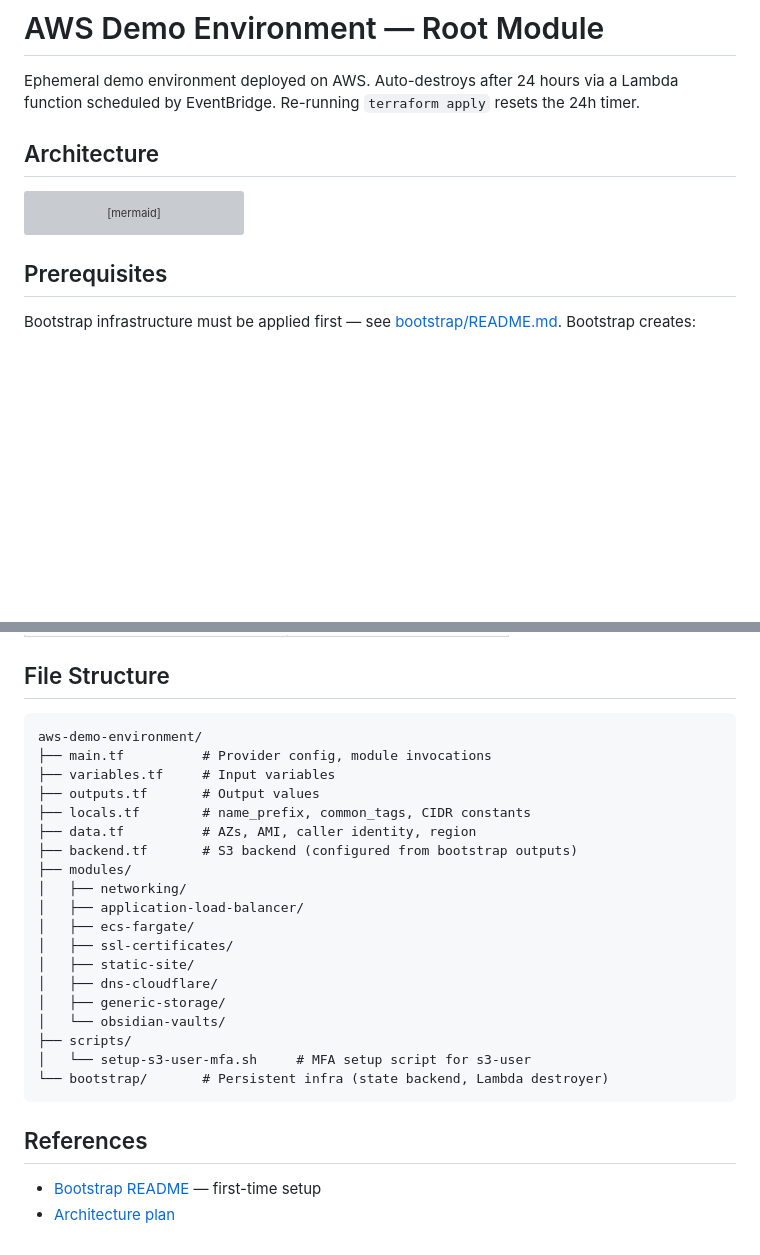
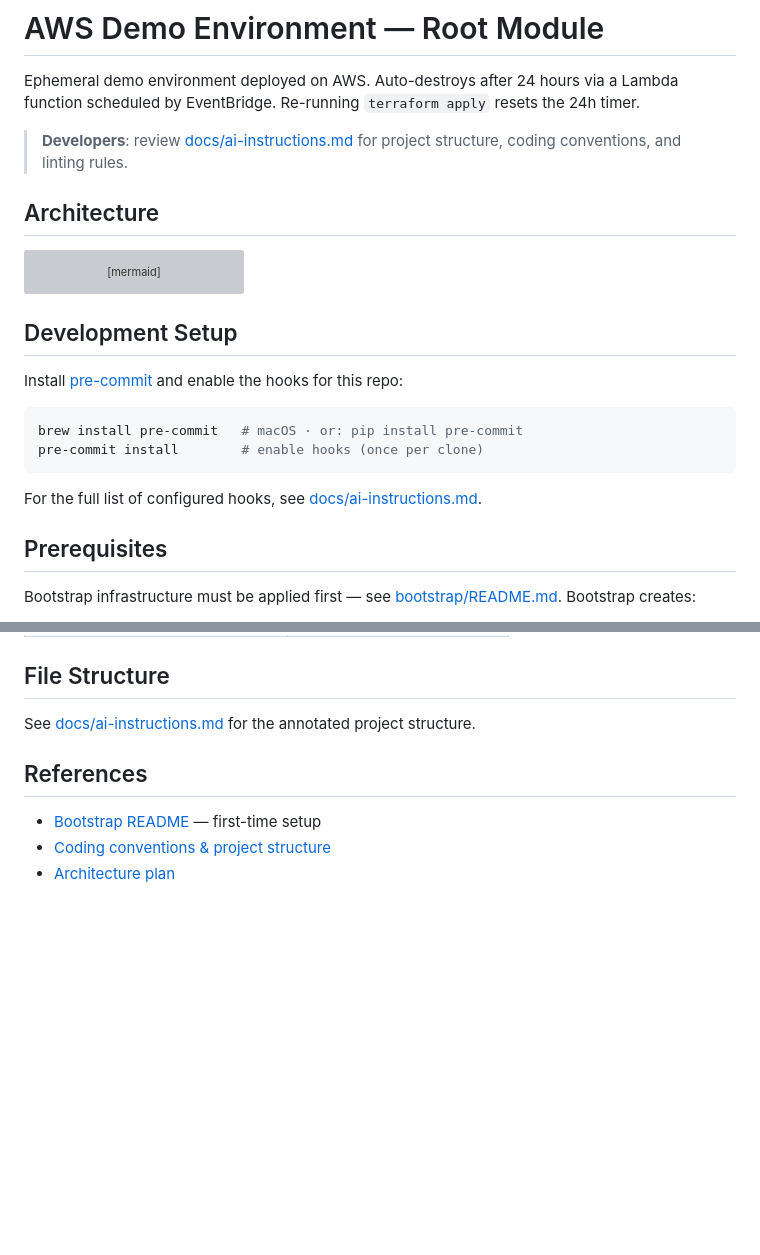
Before and after one commit to turboBasic/aws-demo-environment, a Markdown page: README.md, 2 parts joined by grey strips. GitHub-like rendering; blank space fills up the shorter version; grey boxes are pictures that could not be loaded.

Commit message:
docs: update README and ai-instructions for pre-commit setup and guidelines

````diff
--- a/README.md
+++ b/README.md
@@ -1,6 +1,8 @@
 # AWS Demo Environment — Root Module
 
 Ephemeral demo environment deployed on AWS. Auto-destroys after 24 hours via a Lambda function scheduled by EventBridge. Re-running `terraform apply` resets the 24h timer.
+
+> **Developers**: review [docs/ai-instructions.md](docs/ai-instructions.md) for project structure, coding conventions, and linting rules.
 
 ## Architecture
 
@@ -57,6 +59,17 @@ flowchart TD
     ALBnodeA  -->|HTTP| ECS
 
 ```
+
+## Development Setup
+
+Install [pre-commit](https://pre-commit.com) and enable the hooks for this repo:
+
+```bash
+brew install pre-commit   # macOS · or: pip install pre-commit
+pre-commit install        # enable hooks (once per clone)
+```
+
+For the full list of configured hooks, see [docs/ai-instructions.md](docs/ai-instructions.md#pre-commit).
 
 ## Prerequisites
 
@@ -202,29 +215,10 @@ Configure the Remotely Save plugin with:
 
 ## File Structure
 
-```text
-aws-demo-environment/
-├── main.tf          # Provider config, module invocations
-├── variables.tf     # Input variables
-├── outputs.tf       # Output values
-├── locals.tf        # name_prefix, common_tags, CIDR constants
-├── data.tf          # AZs, AMI, caller identity, region
-├── backend.tf       # S3 backend (configured from bootstrap outputs)
-├── modules/
-│   ├── networking/
-│   ├── application-load-balancer/
-│   ├── ecs-fargate/
-│   ├── ssl-certificates/
-│   ├── static-site/
-│   ├── dns-cloudflare/
-│   ├── generic-storage/
-│   └── obsidian-vaults/
-├── scripts/
-│   └── setup-s3-user-mfa.sh     # MFA setup script for s3-user
-└── bootstrap/       # Persistent infra (state backend, Lambda destroyer)
-```
+See [docs/ai-instructions.md](docs/ai-instructions.md#project-structure) for the annotated project structure.
 
 ## References
 
 - [Bootstrap README](bootstrap/README.md) — first-time setup
+- [Coding conventions & project structure](docs/ai-instructions.md)
 - [Architecture plan](.claude/plans/04-00-aws-demo-environment-architecture.md)
````
Also changed, not shown: docs/ai-instructions.md (+26 -1 lines).
